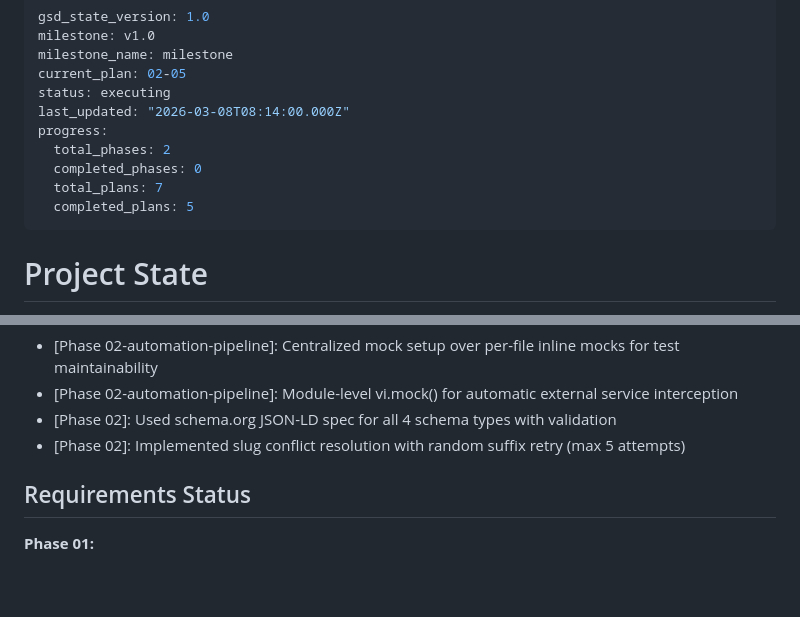
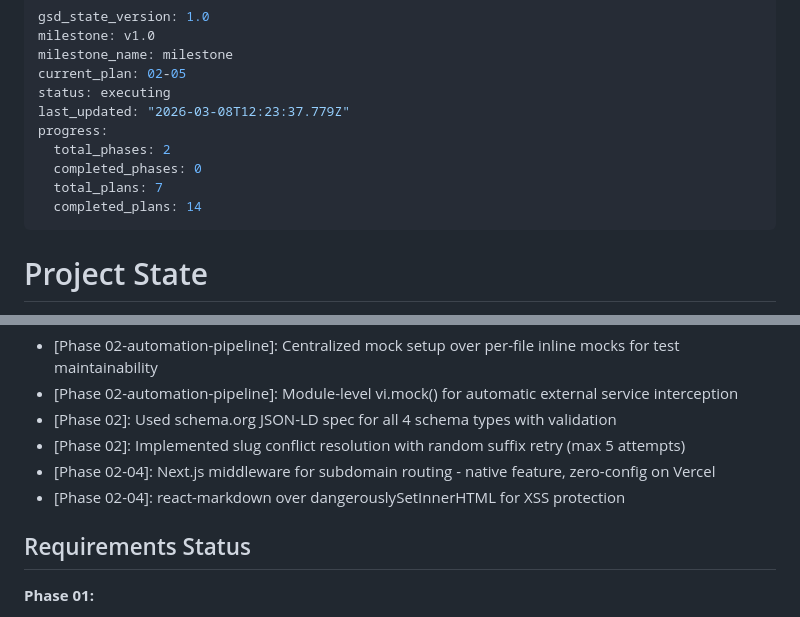
Before and after one commit to overnightmvp/omvp, a Markdown page: .planning/STATE.md, 2 parts joined by grey strips. GitHub-like rendering; blank space fills up the shorter version.

Commit message:
docs(02-04): complete publisher & subdomain routing plan

```diff
--- a/.planning/STATE.md
+++ b/.planning/STATE.md
@@ -4,12 +4,12 @@ milestone: v1.0
 milestone_name: milestone
 current_plan: 02-05
 status: executing
-last_updated: "2026-03-08T08:14:00.000Z"
+last_updated: "2026-03-08T12:23:37.779Z"
 progress:
   total_phases: 2
   completed_phases: 0
   total_plans: 7
-  completed_plans: 5
+  completed_plans: 14
 ---
 
 # Project State
@@ -73,6 +73,8 @@ None - Plan executed exactly as written.
 - [Phase 02-automation-pipeline]: Module-level vi.mock() for automatic external service interception
 - [Phase 02]: Used schema.org JSON-LD spec for all 4 schema types with validation
 - [Phase 02]: Implemented slug conflict resolution with random suffix retry (max 5 attempts)
+- [Phase 02-04]: Next.js middleware for subdomain routing - native feature, zero-config on Vercel
+- [Phase 02-04]: react-markdown over dangerouslySetInnerHTML for XSS protection
 
 ## Requirements Status
 
```
Also changed, not shown: 1 other file.
